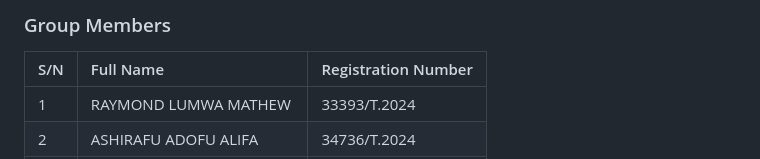
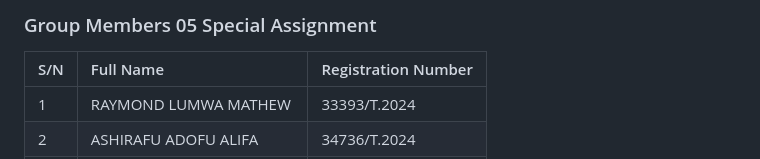
Before and after one commit to Account-zero/ngo_volunteer_management, a Markdown page: README.md, the part around the change. GitHub-like rendering.

```diff
--- a/README.md
+++ b/README.md
@@ -1,4 +1,4 @@
-### Group Members
+### Group Members 05 Special Assignment
 
 | S/N | Full Name | Registration Number |
 | :--- | :--- | :--- |
```
